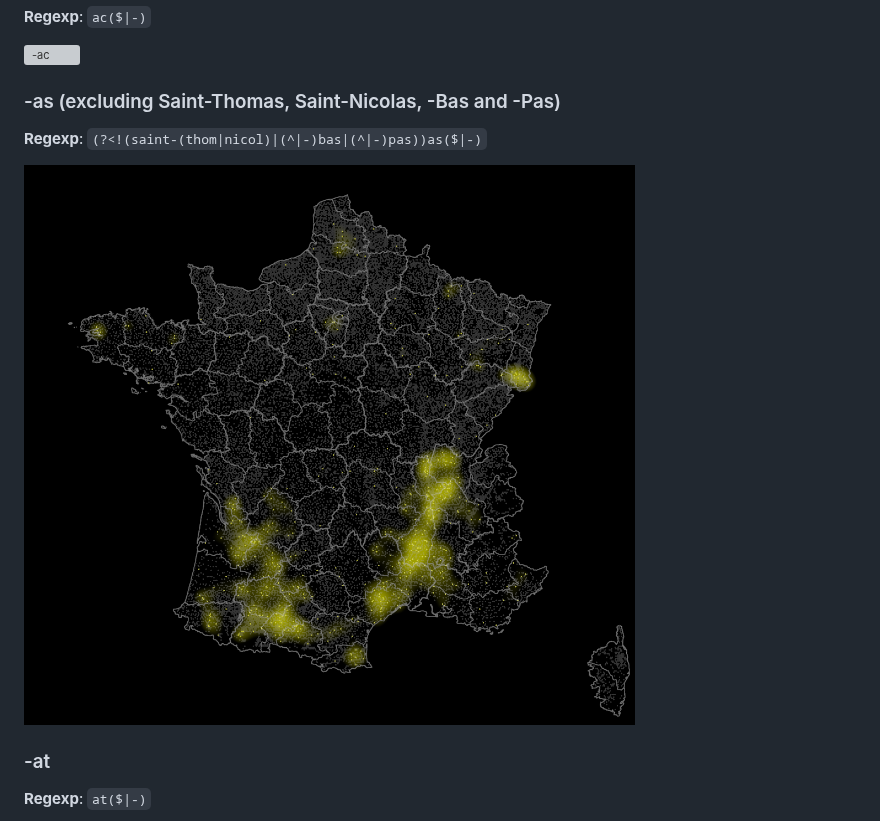
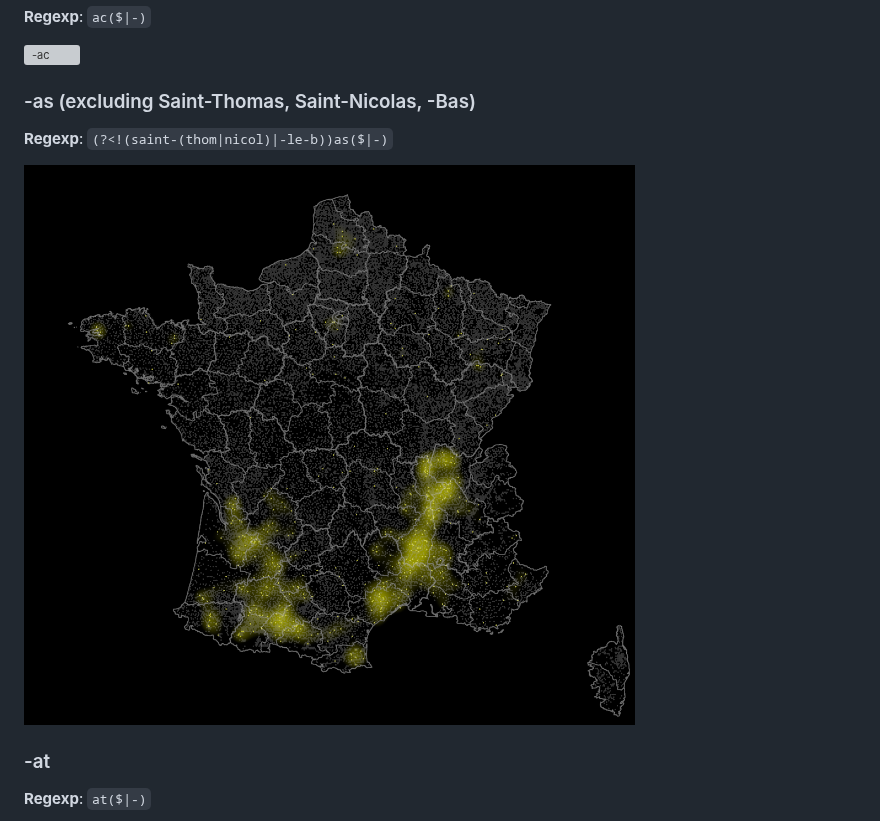
Before and after one commit to MX-Futhark/geoguessr-docs, a Markdown page: general-french-toponymy/README.md, the part around one of its changes. GitHub-like rendering; pictures changed too: general-french-toponymy/img/as.png; grey boxes are pictures that could not be loaded.

```diff
--- a/general-french-toponymy/README.md
+++ b/general-french-toponymy/README.md
@@ -204,9 +210,9 @@ Esp. plou-
 
 ![-ac](./img/ac.png)
 
-### -as (excluding Saint-Thomas, Saint-Nicolas, -Bas and -Pas)
+### -as (excluding Saint-Thomas, Saint-Nicolas, -Bas)
 
-**Regexp**: `(?<!(saint-(thom|nicol)|(^|-)bas|(^|-)pas))as($|-)`
+**Regexp**: `(?<!(saint-(thom|nicol)|-le-b))as($|-)`
 
 ![-as](./img/as.png)
 
```
Also changed, not shown: other parts of general-french-toponymy/README.md (+6 -0 lines), general-french-toponymy/highlight_procedure.md (+2 -2 lines), general-french-toponymy/img/le_bas.png (added).
